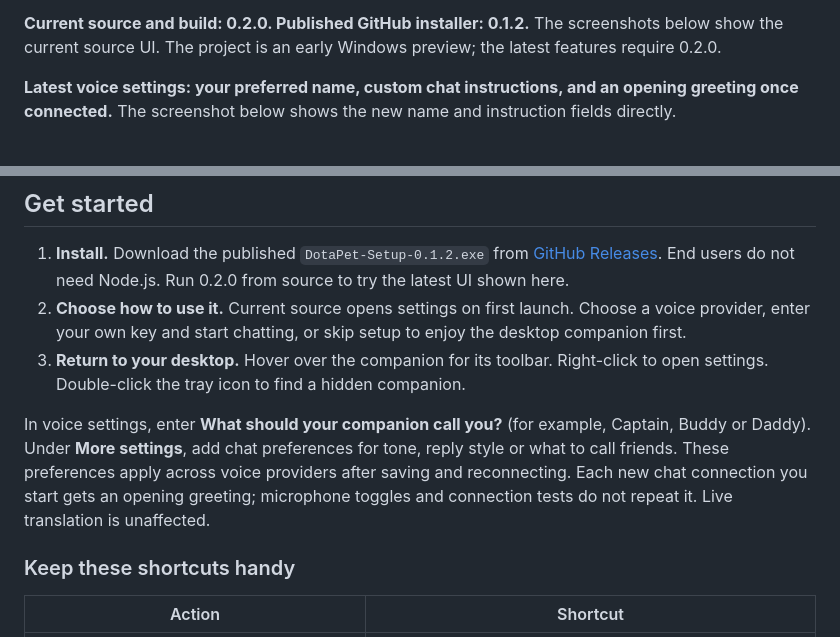
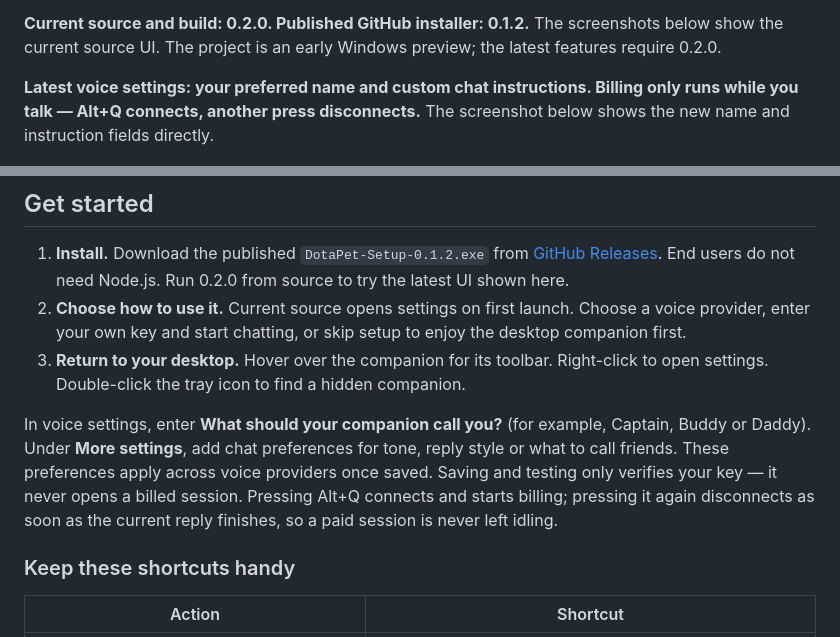
Before and after one commit to xiaobaoliu849/dotapet, a Markdown page: README.en.md, 2 parts joined by grey strips. Drawn GitHub-style.

Commit message:
docs: describe per-press Alt+Q billing in READMEs
Co-Authored-By: Claude Code <noreply@anthropic.com>

```diff
--- a/README.en.md
+++ b/README.en.md
@@ -23,7 +23,7 @@ Keep a hero or courier on your desktop, chat with it, and make it your own. In D
 
 **Current source and build: 0.2.0. Published GitHub installer: 0.1.2.** The screenshots below show the current source UI. The project is an early Windows preview; the latest features require 0.2.0.
 
-**Latest voice settings: your preferred name, custom chat instructions, and an opening greeting once connected.** The screenshot below shows the new name and instruction fields directly.
+**Latest voice settings: your preferred name and custom chat instructions. Billing only runs while you talk — Alt+Q connects, another press disconnects.** The screenshot below shows the new name and instruction fields directly.
 
 ![Current preferred name and chat instruction settings](docs/images/chat-preferences-en.png)
 
@@ -88,7 +88,7 @@ The About screenshot uses Chinese UI and simulated **0.3.0** update data. It doe
 2. **Choose how to use it.** Current source opens settings on first launch. Choose a voice provider, enter your own key and start chatting, or skip setup to enjoy the desktop companion first.
 3. **Return to your desktop.** Hover over the companion for its toolbar. Right-click to open settings. Double-click the tray icon to find a hidden companion.
 
-In voice settings, enter **What should your companion call you?** (for example, Captain, Buddy or Daddy). Under **More settings**, add chat preferences for tone, reply style or what to call friends. These preferences apply across voice providers after saving and reconnecting. Each new chat connection you start gets an opening greeting; microphone toggles and connection tests do not repeat it. Live translation is unaffected.
+In voice settings, enter **What should your companion call you?** (for example, Captain, Buddy or Daddy). Under **More settings**, add chat preferences for tone, reply style or what to call friends. These preferences apply across voice providers once saved. Saving and testing only verifies your key — it never opens a billed session. Pressing Alt+Q connects and starts billing; pressing it again disconnects as soon as the current reply finishes, so a paid session is never left idling.
 
 ### Keep these shortcuts handy
 
```
Also changed, not shown: README.md (+3 -3 lines).
